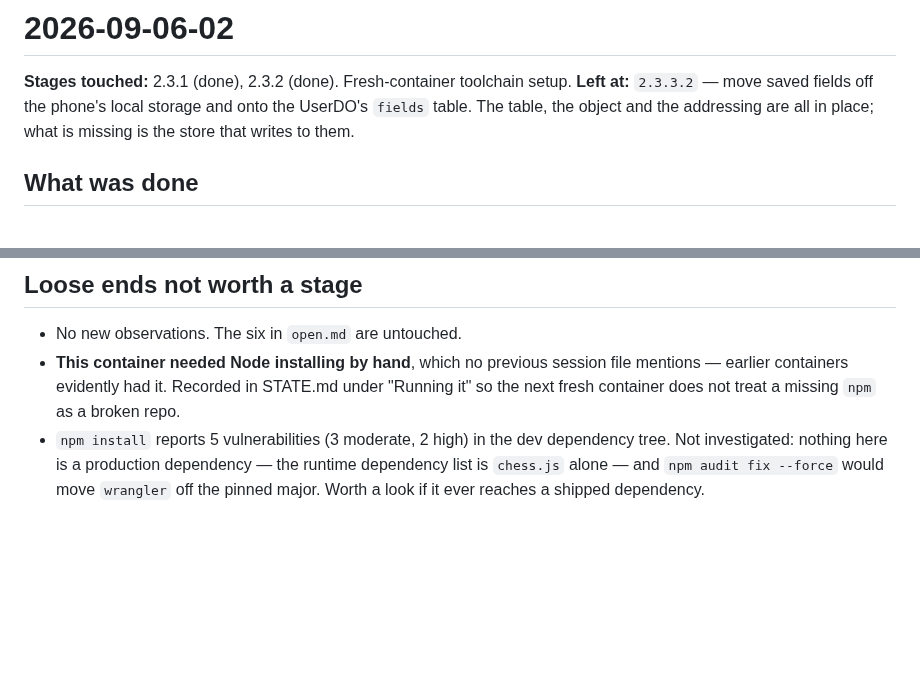
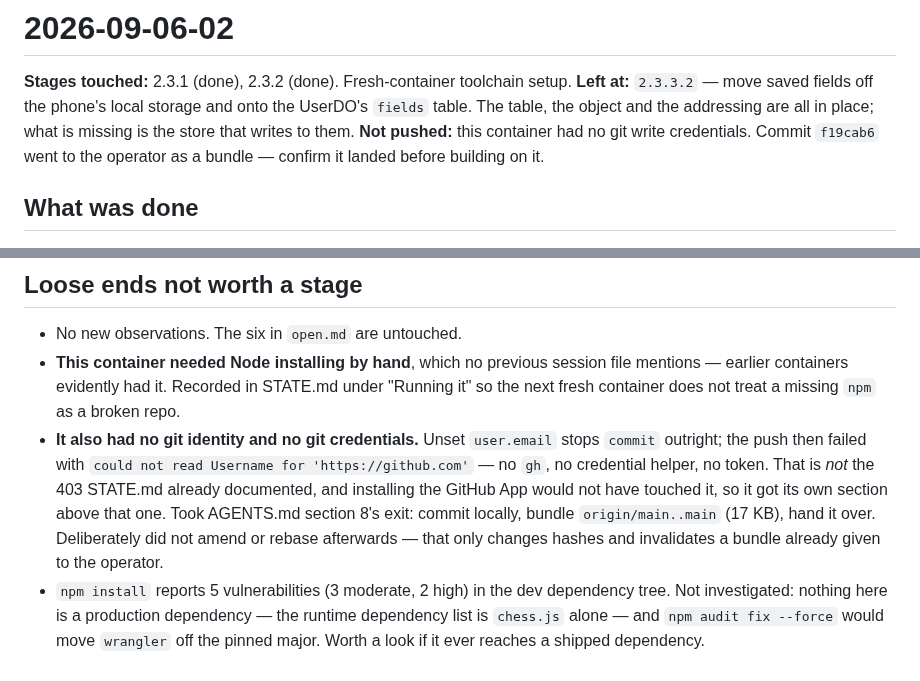
Before and after one commit to JEdward7777/Satellite-Chess, a Markdown page: harness/sessions/2026-09-06-02.md, 2 parts joined by grey strips. Rendered like a GitHub page; blank space fills up the shorter version.

```diff
--- a/harness/sessions/2026-09-06-02.md
+++ b/harness/sessions/2026-09-06-02.md
@@ -4,6 +4,8 @@
 **Left at:** `2.3.3.2` — move saved fields off the phone's local storage and onto
 the UserDO's `fields` table. The table, the object and the addressing are all in
 place; what is missing is the store that writes to them.
+**Not pushed:** this container had no git write credentials. Commit `f19cab6`
+went to the operator as a bundle — confirm it landed before building on it.
 
 ## What was done
 
@@ -110,6 +112,14 @@ Still the operator's, from the local clone (Cloudflare API):
   file mentions — earlier containers evidently had it. Recorded in STATE.md under
   "Running it" so the next fresh container does not treat a missing `npm` as a
   broken repo.
+- **It also had no git identity and no git credentials.** Unset `user.email`
+  stops `commit` outright; the push then failed with `could not read Username for
+  'https://github.com'` — no `gh`, no credential helper, no token. That is *not*
+  the 403 STATE.md already documented, and installing the GitHub App would not
+  have touched it, so it got its own section above that one. Took AGENTS.md
+  section 8's exit: commit locally, bundle `origin/main..main` (17 KB), hand it
+  over. Deliberately did not amend or rebase afterwards — that only changes
+  hashes and invalidates a bundle already given to the operator.
 - `npm install` reports 5 vulnerabilities (3 moderate, 2 high) in the dev
   dependency tree. Not investigated: nothing here is a production dependency —
   the runtime dependency list is `chess.js` alone — and `npm audit fix --force`
```
Also changed, not shown: harness/STATE.md (+35 -1 lines).
